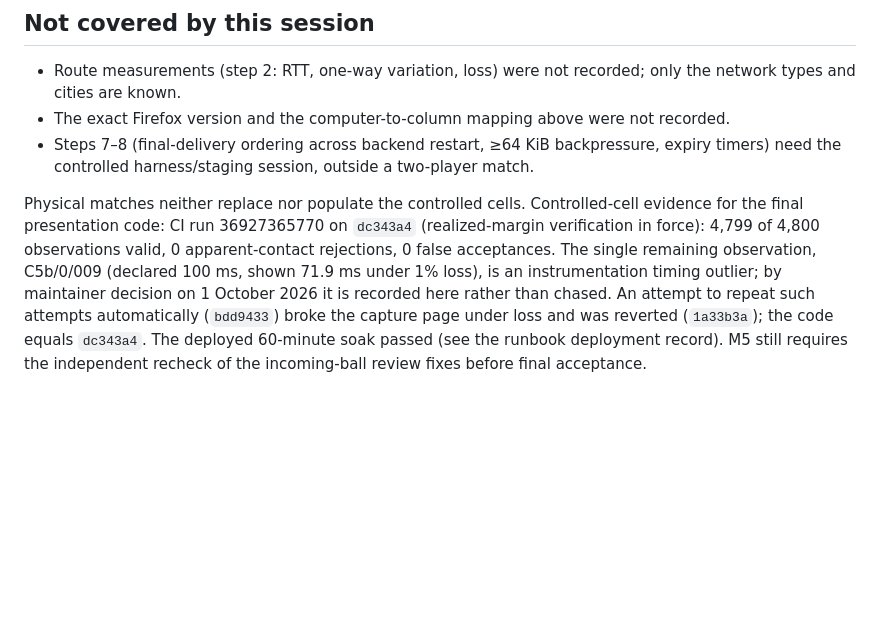
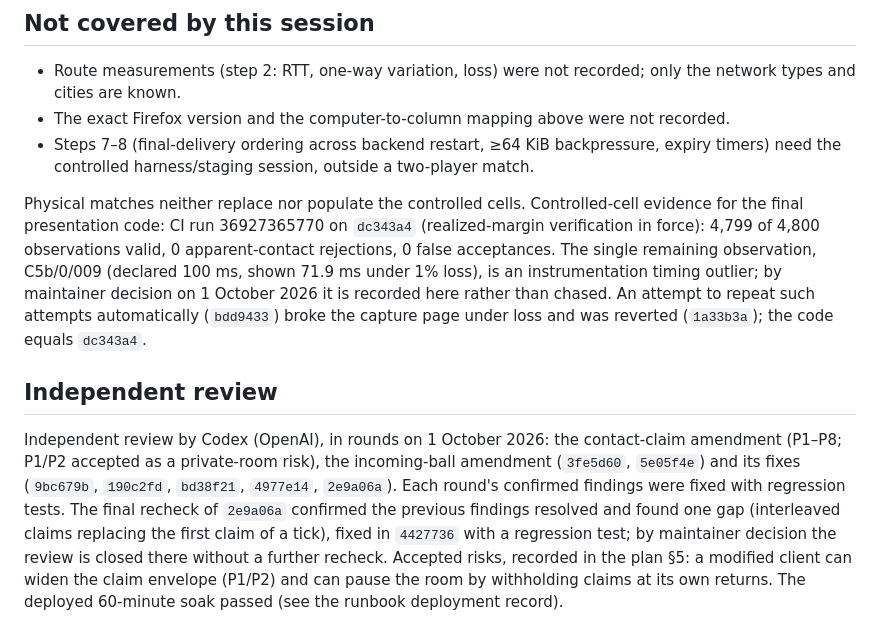
Before and after one commit to carbiecarbie/CurveballNext, a Markdown page: docs/milestones/m5-physical-acceptance-log.md, the part around the change. GitHub-like rendering; blank space fills up the shorter version.

Commit message:
Record the closed independent review
Co-Authored-By: Claude Opus 5.5 <noreply@anthropic.com>

```diff
--- a/docs/milestones/m5-physical-acceptance-log.md
+++ b/docs/milestones/m5-physical-acceptance-log.md
@@ -57,4 +57,8 @@ Same day, on the maintainer's physical 144 Hz display (NVIDIA RTX 5080, 3840×21
 - The exact Firefox version and the computer-to-column mapping above were not recorded.
 - Steps 7–8 (final-delivery ordering across backend restart, ≥64 KiB backpressure, expiry timers) need the controlled harness/staging session, outside a two-player match.
 
-Physical matches neither replace nor populate the controlled cells. Controlled-cell evidence for the final presentation code: CI run 36927365770 on `dc343a4` (realized-margin verification in force): 4,799 of 4,800 observations valid, 0 apparent-contact rejections, 0 false acceptances. The single remaining observation, C5b/0/009 (declared 100 ms, shown 71.9 ms under 1% loss), is an instrumentation timing outlier; by maintainer decision on 1 October 2026 it is recorded here rather than chased. An attempt to repeat such attempts automatically (`bdd9433`) broke the capture page under loss and was reverted (`1a33b3a`); the code equals `dc343a4`. The deployed 60-minute soak passed (see the runbook deployment record). M5 still requires the independent recheck of the incoming-ball review fixes before final acceptance.
+Physical matches neither replace nor populate the controlled cells. Controlled-cell evidence for the final presentation code: CI run 36927365770 on `dc343a4` (realized-margin verification in force): 4,799 of 4,800 observations valid, 0 apparent-contact rejections, 0 false acceptances. The single remaining observation, C5b/0/009 (declared 100 ms, shown 71.9 ms under 1% loss), is an instrumentation timing outlier; by maintainer decision on 1 October 2026 it is recorded here rather than chased. An attempt to repeat such attempts automatically (`bdd9433`) broke the capture page under loss and was reverted (`1a33b3a`); the code equals `dc343a4`.
+
+## Independent review
+
+Independent review by Codex (OpenAI), in rounds on 1 October 2026: the contact-claim amendment (P1–P8; P1/P2 accepted as a private-room risk), the incoming-ball amendment (`3fe5d60`, `5e05f4e`) and its fixes (`9bc679b`, `190c2fd`, `bd38f21`, `4977e14`, `2e9a06a`). Each round's confirmed findings were fixed with regression tests. The final recheck of `2e9a06a` confirmed the previous findings resolved and found one gap (interleaved claims replacing the first claim of a tick), fixed in `4427736` with a regression test; by maintainer decision the review is closed there without a further recheck. Accepted risks, recorded in the plan §5: a modified client can widen the claim envelope (P1/P2) and can pause the room by withholding claims at its own returns. The deployed 60-minute soak passed (see the runbook deployment record).
```
